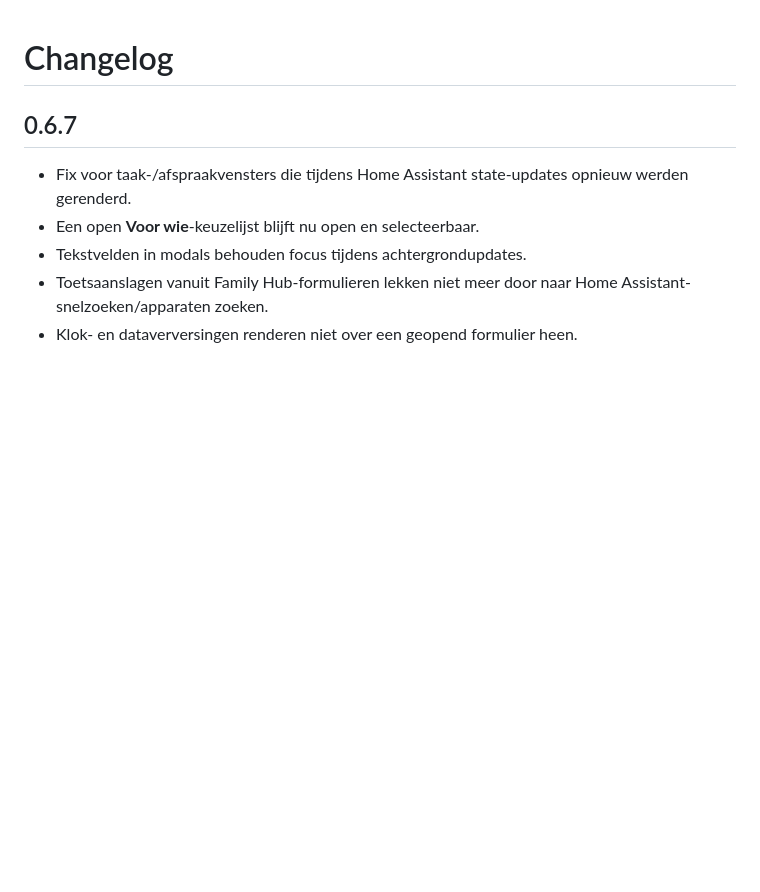
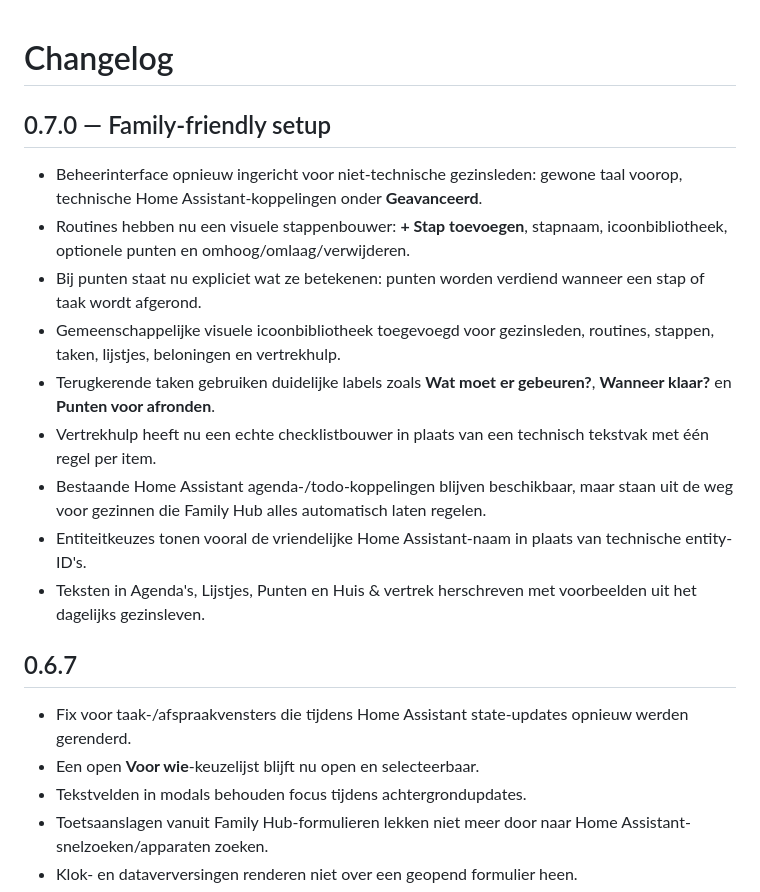
Before and after one commit to VANDEREIJTCOM/Family, a Markdown page: vandereijt_family_hub/CHANGELOG.md, the part around the change. GitHub-like rendering; blank space fills up the shorter version.

Commit message:
Document Family Hub 0.7.0 family-friendly setup

```diff
--- a/vandereijt_family_hub/CHANGELOG.md
+++ b/vandereijt_family_hub/CHANGELOG.md
@@ -1,4 +1,16 @@
 # Changelog
+
+## 0.7.0 — Family-friendly setup
+- Beheerinterface opnieuw ingericht voor niet-technische gezinsleden: gewone taal voorop, technische Home Assistant-koppelingen onder **Geavanceerd**.
+- Routines hebben nu een visuele stappenbouwer: **+ Stap toevoegen**, stapnaam, icoonbibliotheek, optionele punten en omhoog/omlaag/verwijderen.
+- Bij punten staat nu expliciet wat ze betekenen: punten worden verdiend wanneer een stap of taak wordt afgerond.
+- Gemeenschappelijke visuele icoonbibliotheek toegevoegd voor gezinsleden, routines, stappen, taken, lijstjes, beloningen en vertrekhulp.
+- Terugkerende taken gebruiken duidelijke labels zoals **Wat moet er gebeuren?**, **Wanneer klaar?** en **Punten voor afronden**.
+- Vertrekhulp heeft nu een echte checklistbouwer in plaats van een technisch tekstvak met één regel per item.
+- Bestaande Home Assistant agenda-/todo-koppelingen blijven beschikbaar, maar staan uit de weg voor gezinnen die Family Hub alles automatisch laten regelen.
+- Entiteitkeuzes tonen vooral de vriendelijke Home Assistant-naam in plaats van technische entity-ID's.
+- Teksten in Agenda's, Lijstjes, Punten en Huis & vertrek herschreven met voorbeelden uit het dagelijks gezinsleven.
+
 
 ## 0.6.7
 - Fix voor taak-/afspraakvensters die tijdens Home Assistant state-updates opnieuw werden gerenderd.
```
